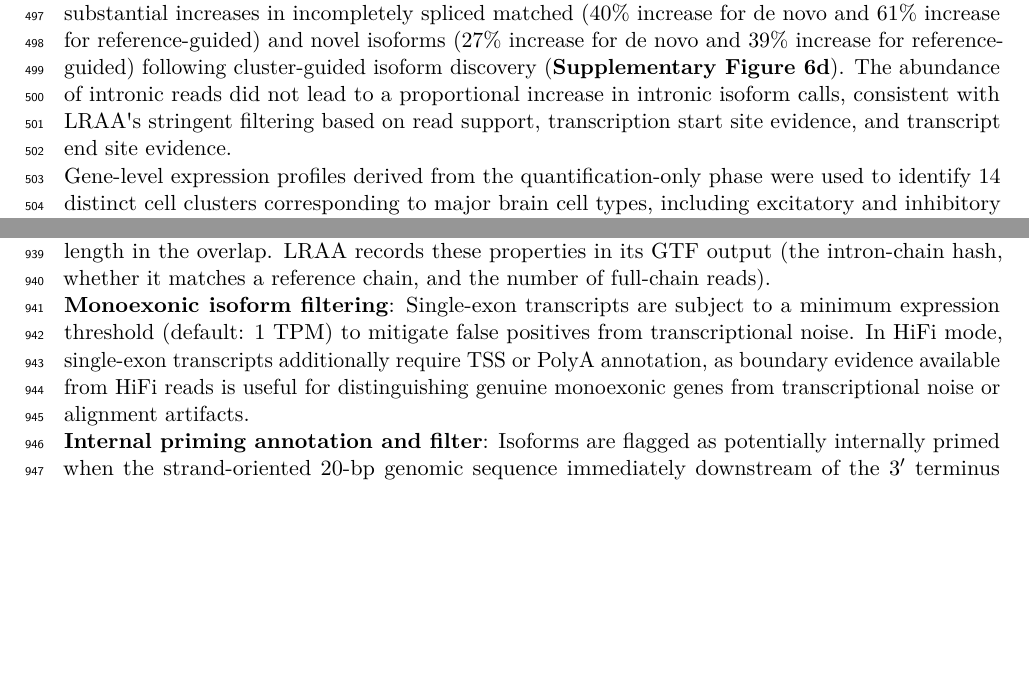
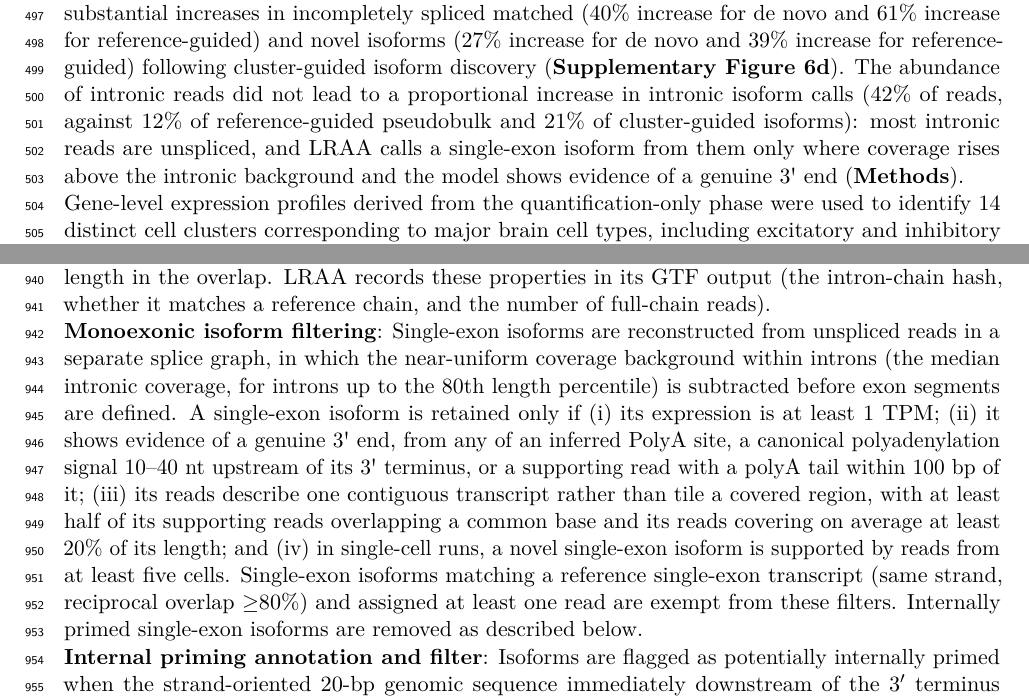
Before and after one commit to MethodsDev/LRAA-paper-LaTeX, a LaTeX document (main.tex, which reads sections/methods.tex, sections/results.tex): two parts of pages 19 and 30 of 73 before the commit and two parts of pages 19 and 30 of 74 after it, joined at a grey line, cut so that both start at the same text, the shorter picture padded with empty space. Compiled offline with pdfLaTeX.

Commit message:
Intronic isoform calls: the rules LRAA applies (no TSS rule; 3' end evidence, intronic background), with FTD shares; Methods monoexonic filtering brought up to date
Co-Authored-By: Claude Opus 5.5 <noreply@anthropic.com>

```diff
--- a/sections/methods.tex
+++ b/sections/methods.tex
@@ -70,7 +70,7 @@ The trellis and its candidate paths are constructed once. During each iteration,
 
 \textbf{Reference isoforms in reference-guided runs}: \reviewnote{v0.50.0: new paragraph on which reference isoforms are protected from filtering.}An isoform whose intron chain exactly matches a reference transcript, wherever its ends lie, is exempt from the expression-based filters above when it is the last remaining isoform with that intron chain and at least one read of the complete alignment file (counted before coverage normalization) carries the whole chain. A reference isoform without such a read is kept only if it passes the filters on the reads assigned to it, as any other isoform; in long genes these are mostly partial reads that only this isoform can explain. A single-exon isoform counts as a reference isoform when it and a same-strand single-exon reference transcript each have at least 80\% of their length in the overlap. LRAA records these properties in its GTF output (the intron-chain hash, whether it matches a reference chain, and the number of full-chain reads).
 
-\textbf{Monoexonic isoform filtering}: Single-exon transcripts are subject to a minimum expression threshold (default: 1 TPM) to mitigate false positives from transcriptional noise. In HiFi mode, single-exon transcripts additionally require TSS or PolyA annotation, as boundary evidence available from HiFi reads is useful for distinguishing genuine monoexonic genes from transcriptional noise or alignment artifacts.
+\textbf{Monoexonic isoform filtering}: Single-exon isoforms are reconstructed from unspliced reads in a separate splice graph, in which the near-uniform coverage background within introns (the median intronic coverage, for introns up to the 80th length percentile) is subtracted before exon segments are defined. A single-exon isoform is retained only if (i) its expression is at least 1 TPM; (ii) it shows evidence of a genuine 3\textquotesingle{} end, from any of an inferred PolyA site, a canonical polyadenylation signal 10--40 nt upstream of its 3\textquotesingle{} terminus, or a supporting read with a polyA tail within 100 bp of it; (iii) its reads describe one contiguous transcript rather than tile a covered region, with at least half of its supporting reads overlapping a common base and its reads covering on average at least 20\% of its length; and (iv) in single-cell runs, a novel single-exon isoform is supported by reads from at least five cells. Single-exon isoforms matching a reference single-exon transcript (same strand, reciprocal overlap $\geq$80\%) and assigned at least one read are exempt from these filters. Internally primed single-exon isoforms are removed as described below.
 
 \textbf{Internal priming annotation and filter}: Isoforms are flagged as potentially internally primed when the strand-oriented 20-bp genomic sequence immediately downstream of the 3′ terminus contains either at least 12 adenines (thymines on the reverse strand) across the window or a run of at least six consecutive adenines or thymines within the eight bases nearest the terminus. These sequence patterns are consistent with oligo-dT priming at an internal genomic A-rich region rather than at a post-transcriptional PolyA tail. With internal-priming filtering enabled (the default), flagged monoexonic isoforms are removed as likely internal-priming artifacts.
 
--- a/sections/results.tex
+++ b/sections/results.tex
@@ -114,7 +114,7 @@ We next applied the LRAA single-cell workflow to long-read single-nucleus RNA-se
 
 The FTD frontal cortex dataset was generated using PacBio Kinnex sequencing of a 10x 3′ single-nucleus library, yielding approximately 52 million long reads for 6.5k nuclei. In contrast to the PBMC sc-Kinnex data, the largest fraction of reads was classified as intronic (42\%), combining both intronic categories in the LRAA SQANTI-like read classification, with substantially fewer reads corresponding to fully spliced matches (3\%) or incompletely spliced matches (4\%) (\textbf{Supplementary Figure~\ref{sfig:cats}b}). Despite this, LRAA identified large numbers of spliced isoforms in both annotation-free and reference-guided execution modes; in the initial pseudobulk phase, reference-guided analysis yielded 2.6 times as many fully spliced isoforms as annotation-free analysis, and 1.6 times as many whose intron chain at least one read reproduced end to end (\textbf{Supplementary Figure~\ref{sfig:cats}d}). \reviewnote{v0.50.0: new sentences on reference FSM isoforms without a full-length read; check the framing.}In these nuclei 41\% of the reference-guided FSM isoforms (23,541 splice patterns) had no full-length read, against 19\% in PBMCs, mostly long transcripts that the nuclear reads rarely span. Their complete structures come from the annotation: LRAA keeps such a reference isoform only when the reads assigned uniquely to it, mostly partial 3\textquotesingle{} fragments, pass the same expression filters as any other isoform (\textbf{Methods}). For cluster-guided isoform identification, we similarly provided predefined cell clusters as input to the pipeline to enable consistent comparisons across clusters.
 
-Comparison of the initial pseudobulk phase and the cluster-guided phase showed smaller increases in the number of fully spliced matched isoforms (17\% for de novo and 3\% for reference-guided)\reviewnote{v0.50.0: replaced ``limited differences'' with the FSM increases, which also held at v0.47.0 (de novo 14\%).}, but substantial increases in incompletely spliced matched (40\% increase for de novo and 61\% increase for reference-guided) and novel isoforms (27\% increase for de novo and 39\% increase for reference-guided) following cluster-guided isoform discovery (\textbf{Supplementary Figure~\ref{sfig:cats}d}). The abundance of intronic reads did not lead to a proportional increase in intronic isoform calls, consistent with LRAA\textquotesingle s stringent filtering based on read support, transcription start site evidence, and transcript end site evidence.
+Comparison of the initial pseudobulk phase and the cluster-guided phase showed smaller increases in the number of fully spliced matched isoforms (17\% for de novo and 3\% for reference-guided)\reviewnote{v0.50.0: replaced ``limited differences'' with the FSM increases, which also held at v0.47.0 (de novo 14\%).}, but substantial increases in incompletely spliced matched (40\% increase for de novo and 61\% increase for reference-guided) and novel isoforms (27\% increase for de novo and 39\% increase for reference-guided) following cluster-guided isoform discovery (\textbf{Supplementary Figure~\ref{sfig:cats}d}). The abundance of intronic reads did not lead to a proportional increase in intronic isoform calls (42\% of reads, against 12\% of reference-guided pseudobulk and 21\% of cluster-guided isoforms): most intronic reads are unspliced, and LRAA calls a single-exon isoform from them only where coverage rises above the intronic background and the model shows evidence of a genuine 3\textquotesingle{} end (\textbf{Methods}).
 
 Gene-level expression profiles derived from the quantification-only phase were used to identify 14 distinct cell clusters corresponding to major brain cell types, including excitatory and inhibitory neurons, astrocytes, oligodendrocytes, microglia, endothelial cells, and fibroblasts (\textbf{Figure~\ref{fig:6}a,b}). Several of these cell types were further resolved into transcriptionally distinct subpopulations, often differing substantially in the number of expressed genes per nucleus (\textbf{Figure~\ref{fig:6}b}). Pairwise differential expression analysis between paired cell type subpopulations coupled with functional enrichment analysis indicated one subpopulation to be generally more active than the other coupled with stress responses. We refer to these as active or quiescent subpopulations below.
 
```
